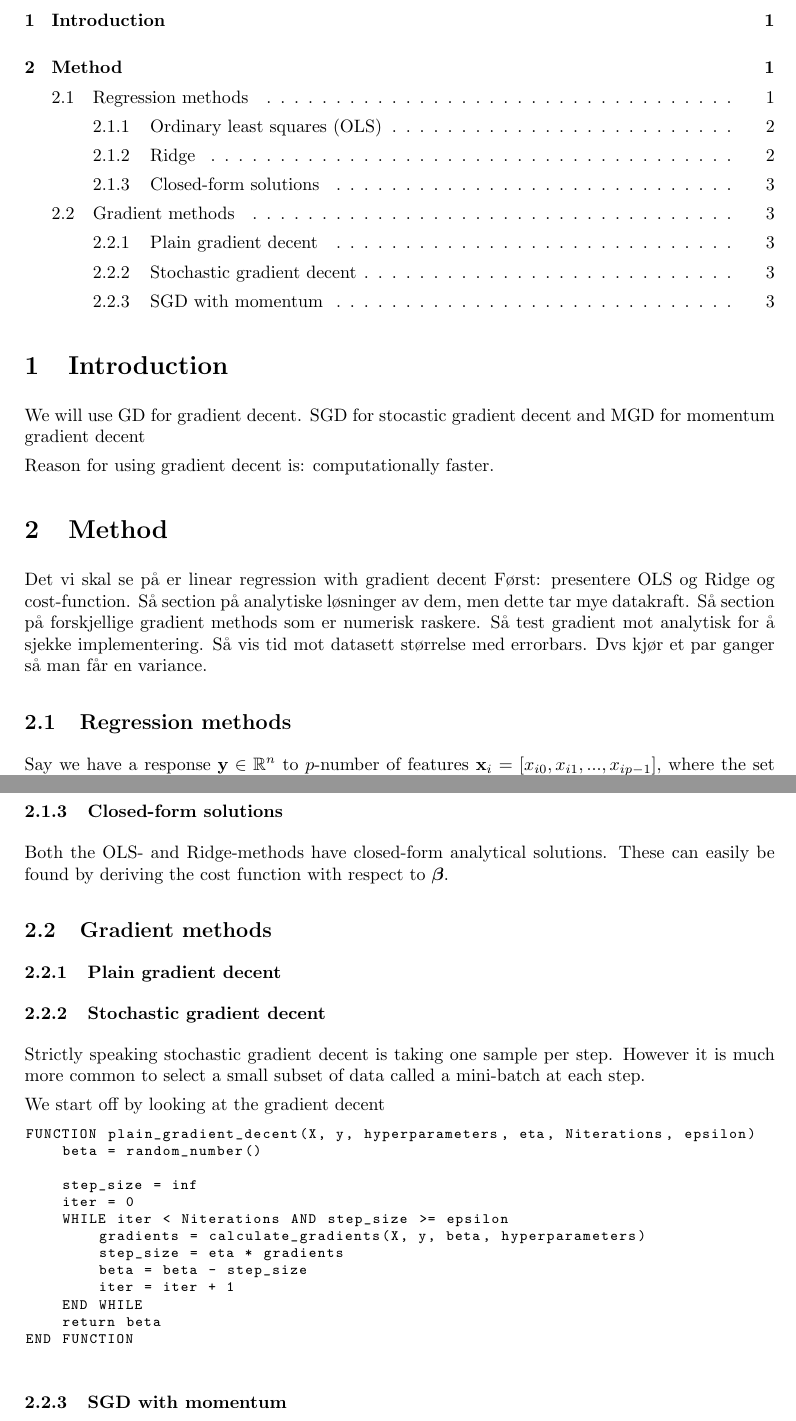
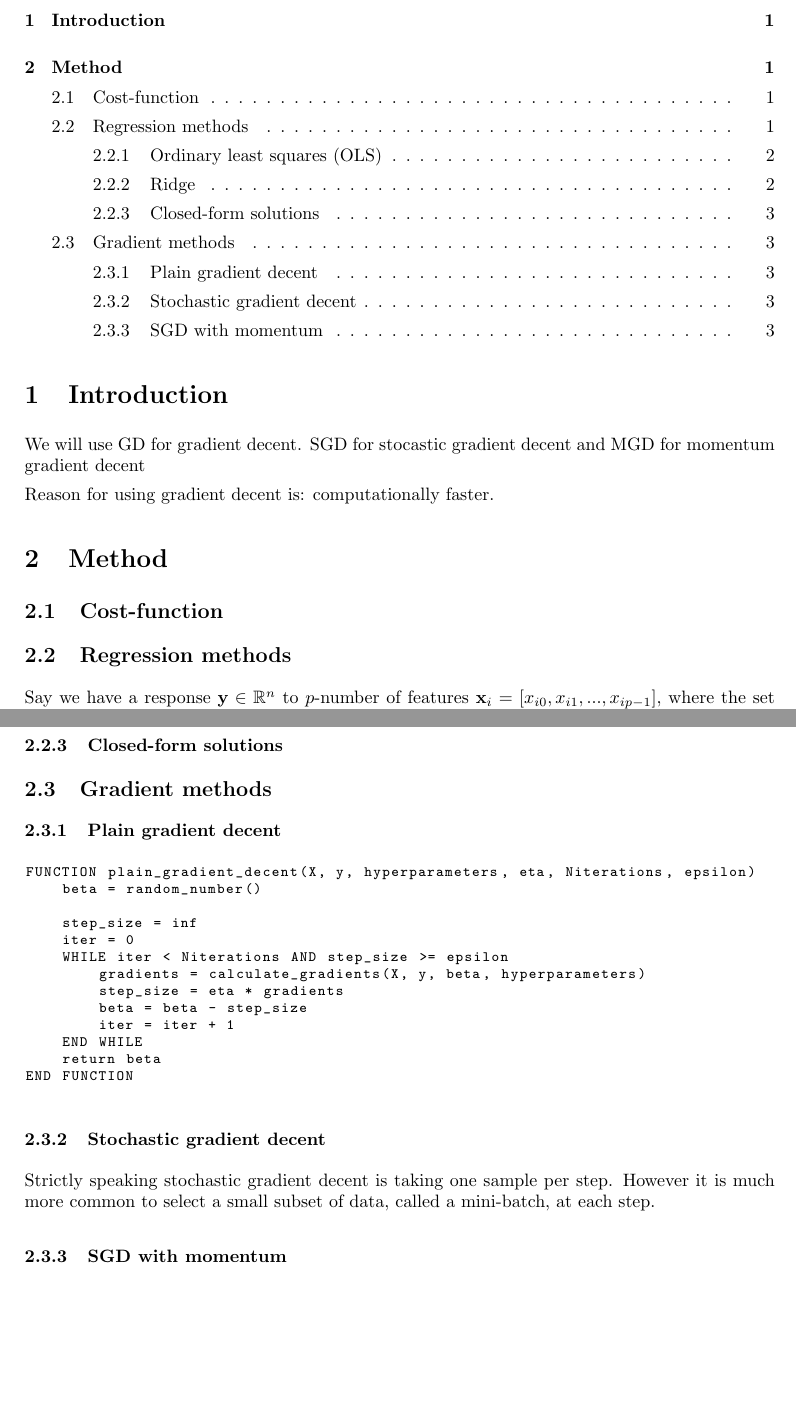
Before and after one commit to tabjone/FYS-STK4155_P2, a LaTeX document (tex/main.tex, which reads tex/method.tex): two parts of pages 1 and 3 of 3, joined at a grey line, cut so that both start at the same text, the shorter picture padded with empty space. Compiled offline with pdfLaTeX.

Commit message:
removed legacy junk

```diff
--- a/tex/method.tex
+++ b/tex/method.tex
@@ -1,9 +1,7 @@
 \section{Method}
-Det vi skal se på er linear regression with gradient decent
-Først: presentere OLS og Ridge og cost-function. Så section på analytiske løsninger av dem, men dette tar mye datakraft.
-Så section på forskjellige gradient methods som er numerisk raskere. Så test gradient mot analytisk for å sjekke implementering.
-Så vis tid mot datasett størrelse med errorbars.
-Dvs kjør et par ganger så man får en variance.
+%TODO test gradient methods against analytical solution or regression methods.
+%TODO create time vs dataset size for different methods with variance as
+%errorbars. So run a couple of times
 \begin{comment}
 	Describe the methods and algorithms. You need to
 	explain how you implemented the methods and also
@@ -17,10 +15,18 @@ Dvs kjør et par ganger så man får en variance.
 	numerical and/or well-known closed form expressions.
 \end{comment}
 
+\subsection{Cost-function}
+%NOT STARTED
+
+
 \subsection{Regression methods}
-Say we have a response $\mathbf{y}\in\mathbb{R}^n$ to $p$-number of features $\mathbf{x}_i=[x_{i0}, x_{i1},...,x_{ip-1}]$, where the set of these $\mathbf{X}=[\mathbf{x}_{0}\ \mathbf{x}_{1}\ ...\ \mathbf{x}_{n-1}]$ is called the design matrix of the model.
+%DONE
+Say we have a response $\mathbf{y}\in\mathbb{R}^n$ to $p$-number of features $\mathbf{x}_i=[x_{i0}, x_{i1},...,x_{ip-1}]$,
+where the set of these $\mathbf{X}=[\mathbf{x}_{0}\ \mathbf{x}_{1}\ ...\ \mathbf{x}_{n-1}]$ is called the design matrix of the model.
 The point of regression analysis is then to find a assume linear relationship between $\mathbf{X}$ and $\mathbf{y}$.
-This assumption gives rise to the linear regression model where $\boldsymbol\beta=\left[\beta_0, \beta_1, ..., \beta_{p-1} \right]^T$ are the regression parameters and the error variable $\boldsymbol\epsilon$ is an unobserved random variable that adds "noise" to the linear relationship between the dependent variable and regressors. This gives the model
+This assumption gives rise to the linear regression model where $\boldsymbol\beta=\left[\beta_0, \beta_1, ..., \beta_{p-1} \right]^T$
+are the regression parameters and the error variable $\boldsymbol\epsilon$ is an unobserved random variable that adds
+"noise" to the linear relationship between the dependent variable and regressors. This gives the model
 \begin{equation*}
 	\tilde{y}(x_i) = \sum_{j=0}^{p-1} \beta_j x_{ij}=\mathbf X_{i*}\boldsymbol{\beta}.
 \end{equation*}
@@ -79,24 +87,20 @@ where we require that $\vert\vert \boldsymbol{\beta}\vert\vert_2^2\le t$, where
 As with the OLS this is minimized when the gradient is zero, and we call the $\boldsymbol\beta$ that optimizes this for $\hat{\boldsymbol\beta}_{Ridge}$.
 
 \subsubsection{Closed-form solutions}
-Both the OLS- and Ridge-methods have closed-form analytical solutions. These can easily be found by deriving the cost function with respect to $\boldsymbol{\beta}$.
+%NOT DONE
+\begin{comment}
+Both the OLS- and Ridge-methods have closed-form analytical solutions.
+These can easily be found by deriving the cost function with respect to $\boldsymbol{\beta}$.
+\end{comment}
+
 \subsection{Gradient methods}
-%Test gradient methods against ols and ridge analytical to check
-%if code works properly
+%NOT STARTED
+%Something general about gradient methods
+
 \subsubsection{Plain gradient decent}
-
-
-\subsubsection{Stochastic gradient decent}
-Strictly speaking stochastic gradient decent is taking one sample per step.
-However it is much more common to select a small subset of data called a mini-batch at each step.
-
-
-
-
-
-
-We start off by looking at the gradient decent
-
+%NOT STARTED
+%This function is for plain/steepest gradient decent. Can be replaced by
+%general algorithm instead if wanted.
 \begin{lstlisting}
 FUNCTION plain_gradient_decent(X, y, hyperparameters, eta, Niterations, epsilon)
 	beta = random_number()
@@ -112,6 +116,20 @@ FUNCTION plain_gradient_decent(X, y, hyperparameters, eta, Niterations, epsilon)
 	return beta
 END FUNCTION
 \end{lstlisting}
+
+
+
+
+
+\subsubsection{Stochastic gradient decent}
+%NOT DONE
+Strictly speaking stochastic gradient decent is taking one sample per step.
+However it is much more common to select a small subset of data, called a
+mini-batch, at each step.
+
+
+
+
 
 
 \subsubsection{SGD with momentum}
@@ -130,26 +148,3 @@ towards the global minima. % TODO: create figure
 By introducing a momentum term our gradient method will better be able to move
 directly towards the global minima. This is due to information about the previous
 gradients in our update scheme.
-
-
-
-
-
-
-\begin{comment}
-\subsection{Linear regression}
-	\subsubsection{Ordinary least squares}
-	%%FIrst sentence here is from wikipedia
-
-
-
-	Inserting the predicted values $\mathbf{\tilde y}=\mathbf{X}\boldsymbol\beta$ we get
-
-	$$
-	C(\boldsymbol\beta) = \frac{1}{n}\sum_{i=0}^{n-1}(y_i-\tilde{y}_i)^2=\frac{1}{n}\left[(\mathbf{y}-\mathbf{X}\boldsymbol\beta)^T(\mathbf{y}-\mathbf{X}\boldsymbol\beta) \right].
-	$$
-
-	We call optimal parameter $\hat{\boldsymbol\beta}$ the one that minimises the cost function. This will be a zero of the derivative
-
-	$$
-	\frac{\partial \boldsymbol\beta}{\partial \beta_j} = 0.
@@ -180,6 +150,0 @@ gradients in our update scheme.
-		\subsubsection{Ridge}
-		The ordinary least squares method can be inaccurate when the model have highly correlated independent variables. Ridge regression tries to solve this by adding a regularization parameter $\lambda$, called a hyperparameter, to the optimization problem. We start by re-writing the optimization problem as
-		%%FROM HERE IS COPIED ALMOST ENIRELY FROM NOTES
-		$$
-		{\displaystyle \min_{\boldsymbol{\beta}\in
-		{\mathbb{R}}^{p}}}\frac{1}{n}\sum_{i=0}^{n-1}\left(y_i-\tilde{y}_i\right)^2=\frac{1}{n}\vert\vert \boldsymbol{y}-\boldsymbol{X}\boldsymbol{\beta}\vert\vert_2^2,
@@ -194,7 +150,0 @@ gradients in our update scheme.
-		{\mathbb{R}}^{p}}}\frac{1}{n}\vert\vert \boldsymbol{y}-\boldsymbol{X}\boldsymbol{\beta}\vert\vert_2^2+\lambda\vert\vert \boldsymbol{\beta}\vert\vert_2^2,
-		$$
-		where we
-		require that $\vert\vert \boldsymbol{\beta}\vert\vert_2^2\le t$, where $t$ is
-		a finite number larger than zero. We define the cost function to be optimized, that is
-		$$
-		C(\boldsymbol{X},\boldsymbol{\beta})=\left\{(\boldsymbol{y}-\boldsymbol{X}\boldsymbol{\beta})^T(\boldsymbol{y}-\boldsymbol{X}\boldsymbol{\beta})\right\}+\lambda\boldsymbol{\beta}^T\boldsymbol{\beta},
```
Also changed, not shown: tex/method.tex (43 more changed lines).
